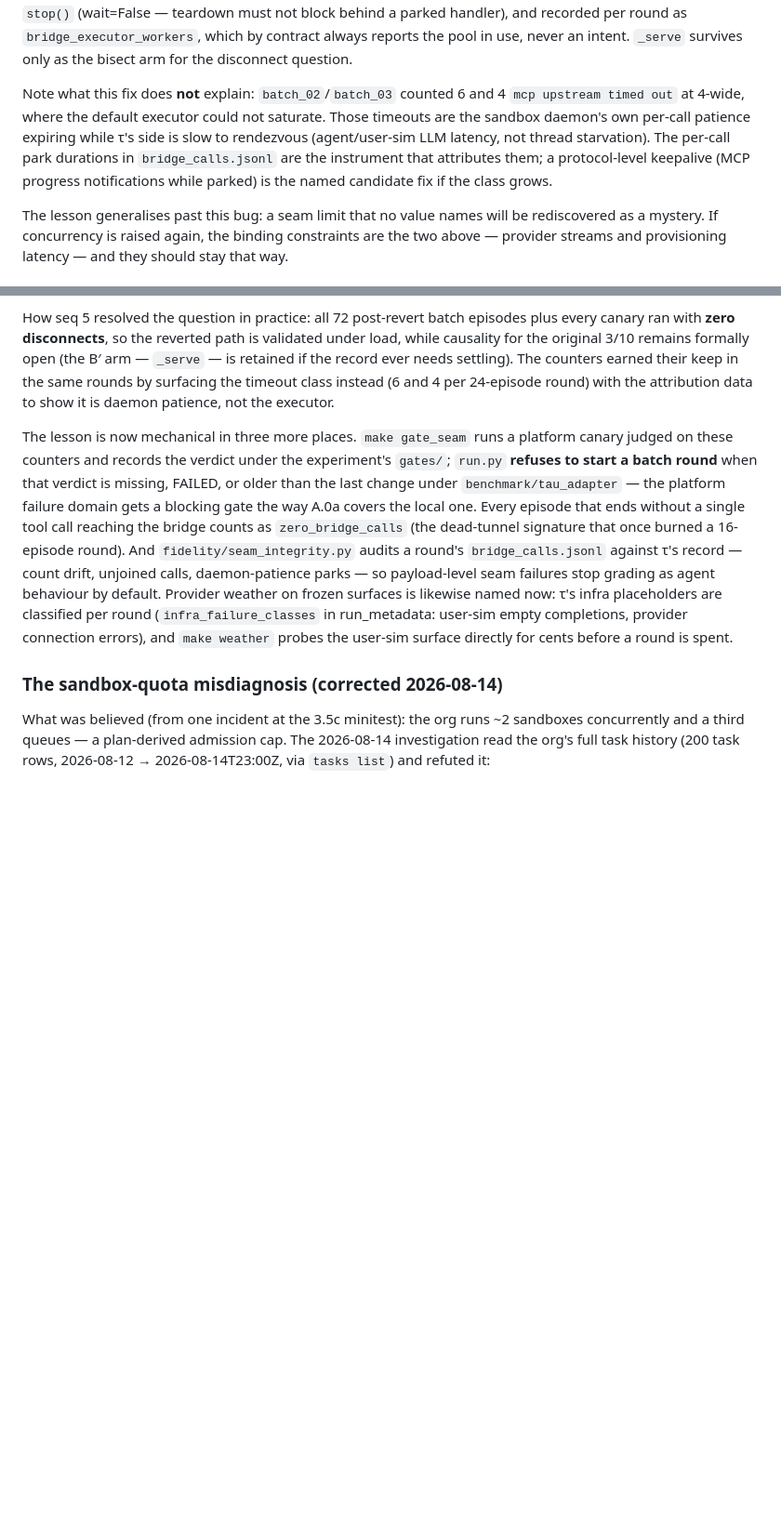
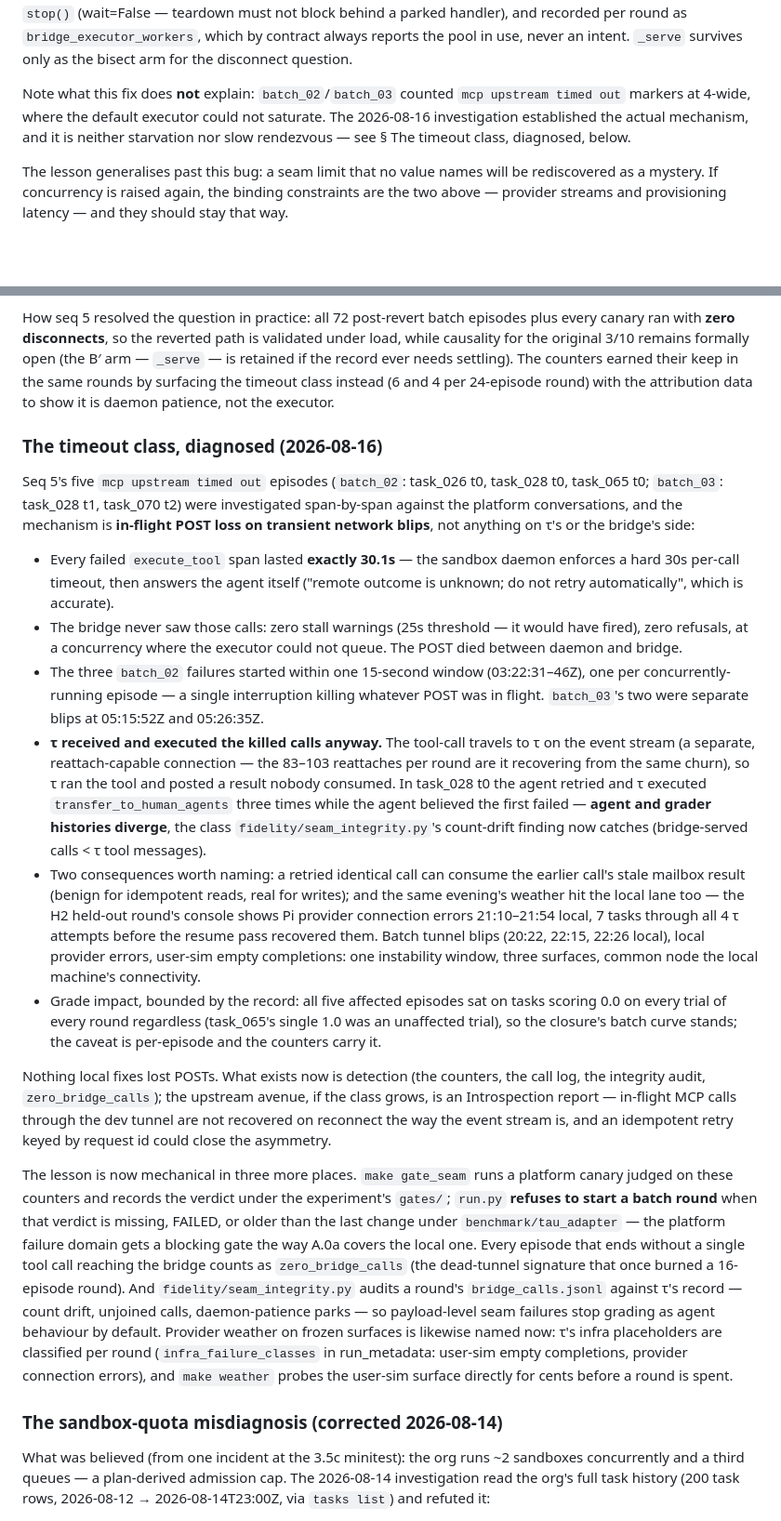
Before and after one commit to francisco-perez-sorrosal/introspection-self-improver, a Markdown page: contract/constraints.md, 2 parts joined by grey strips. Shown at 93% size. Rendered like a GitHub page; blank space fills up the shorter version.

Commit message:
docs(seam): the timeout class diagnosed — in-flight POST loss on network blips, my rendezvous guess corrected
Span-by-span investigation of seq 5's five 'mcp upstream timed out' episodes, refuting the
slow-rendezvous hypothesis this file carried for a few hours: every failed execute_tool
span is exactly 30.1s (the daemon's hard per-call timeout), the bridge saw none of them
(zero 25s stalls, zero refusals, no saturation possible at 4-wide), and batch_02's three
failures began inside one 15-second window across three concurrent episodes — a single
network interruption killing whatever POST was in flight. batch_03's two were separate
blips.

The sharpest finding: tau received and EXECUTED the killed calls anyway — the tool call
rides the reattach-capable event stream while the result rides the unrecoverable POST —
so task_028 t0 ran transfer_to_human_agents three times while the agent believed the
first failed. Agent and grader histories diverged; seam_integrity's count-drift finding
now catches exactly this shape.

Vault console logs place the same weather on the local lane the same evening: the H2
held-out round fought Pi provider connection errors 21:10-21:54 local, 7 tasks through
all 4 tau attempts before the resume pass recovered them (final manifests clean — the
retry discipline absorbed it all). One instability window, three surfaces, common node
the local machine's connectivity.

Grade impact bounded: all five affected episodes sat on tasks at 0.0 across every trial
of every round regardless — the closure's batch curve stands, the caveat is per-episode
and the counters carry it.

```diff
--- a/contract/constraints.md
+++ b/contract/constraints.md
@@ -225,13 +225,10 @@ recorded per round as `bridge_executor_workers`, which by contract always report
 in use, never an intent. `_serve` survives only as the bisect arm for the disconnect
 question.
 
-Note what this fix does **not** explain: `batch_02`/`batch_03` counted 6 and 4
-`mcp upstream timed out` at 4-wide, where the default executor could not saturate. Those
-timeouts are the sandbox daemon's own per-call patience expiring while τ's side is slow to
-rendezvous (agent/user-sim LLM latency, not thread starvation). The per-call park
-durations in `bridge_calls.jsonl` are the instrument that attributes them; a protocol-level
-keepalive (MCP progress notifications while parked) is the named candidate fix if the
-class grows.
+Note what this fix does **not** explain: `batch_02`/`batch_03` counted `mcp upstream
+timed out` markers at 4-wide, where the default executor could not saturate. The 2026-08-16
+investigation established the actual mechanism, and it is neither starvation nor slow
+rendezvous — see § The timeout class, diagnosed, below.
 
 The lesson generalises past this bug: a seam limit that no value names will be rediscovered
 as a mystery. If concurrency is raised again, the binding constraints are the two above —
@@ -280,6 +277,47 @@ causality for the original 3/10 remains formally open (the B′ arm — `_serve`
 if the record ever needs settling). The counters earned their keep in the same rounds by
 surfacing the timeout class instead (6 and 4 per 24-episode round) with the attribution
 data to show it is daemon patience, not the executor.
+
+### The timeout class, diagnosed (2026-08-16)
+
+Seq 5's five `mcp upstream timed out` episodes (`batch_02`: task_026 t0, task_028 t0,
+task_065 t0; `batch_03`: task_028 t1, task_070 t2) were investigated span-by-span against
+the platform conversations, and the mechanism is **in-flight POST loss on transient
+network blips**, not anything on τ's or the bridge's side:
+
+- Every failed `execute_tool` span lasted **exactly 30.1s** — the sandbox daemon enforces
+  a hard 30s per-call timeout, then answers the agent itself ("remote outcome is unknown;
+  do not retry automatically", which is accurate).
+- The bridge never saw those calls: zero stall warnings (25s threshold — it would have
+  fired), zero refusals, at a concurrency where the executor could not queue. The POST
+  died between daemon and bridge.
+- The three `batch_02` failures started within one 15-second window (03:22:31–46Z), one
+  per concurrently-running episode — a single interruption killing whatever POST was in
+  flight. `batch_03`'s two were separate blips at 05:15:52Z and 05:26:35Z.
+- **τ received and executed the killed calls anyway.** The tool-call travels to τ on the
+  event stream (a separate, reattach-capable connection — the 83–103 reattaches per round
+  are it recovering from the same churn), so τ ran the tool and posted a result nobody
+  consumed. In task_028 t0 the agent retried and τ executed `transfer_to_human_agents`
+  three times while the agent believed the first failed — **agent and grader histories
+  diverge**, the class `fidelity/seam_integrity.py`'s count-drift finding now catches
+  (bridge-served calls < τ tool messages).
+- Two consequences worth naming: a retried identical call can consume the earlier call's
+  stale mailbox result (benign for idempotent reads, real for writes); and the same
+  evening's weather hit the local lane too — the H2 held-out round's console shows Pi
+  provider connection errors 21:10–21:54 local, 7 tasks through all 4 τ attempts before
+  the resume pass recovered them. Batch tunnel blips (20:22, 22:15, 22:26 local), local
+  provider errors, user-sim empty completions: one instability window, three surfaces,
+  common node the local machine's connectivity.
+- Grade impact, bounded by the record: all five affected episodes sat on tasks scoring
+  0.0 on every trial of every round regardless (task_065's single 1.0 was an unaffected
+  trial), so the closure's batch curve stands; the caveat is per-episode and the counters
+  carry it.
+
+Nothing local fixes lost POSTs. What exists now is detection (the counters, the call log,
+the integrity audit, `zero_bridge_calls`); the upstream avenue, if the class grows, is an
+Introspection report — in-flight MCP calls through the dev tunnel are not recovered on
+reconnect the way the event stream is, and an idempotent retry keyed by request id could
+close the asymmetry.
 
 The lesson is now mechanical in three more places. `make gate_seam` runs a platform canary
 judged on these counters and records the verdict under the experiment's `gates/`;
```
